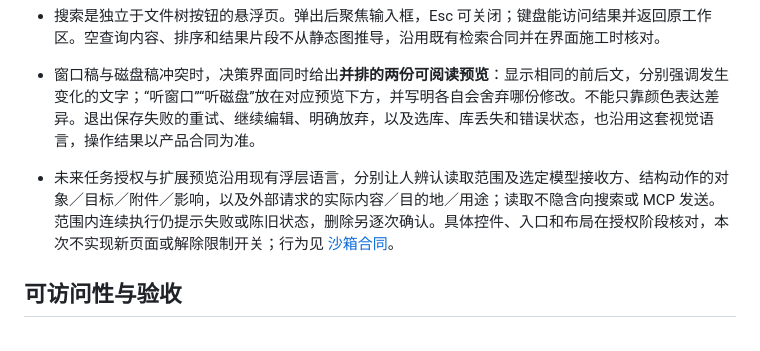
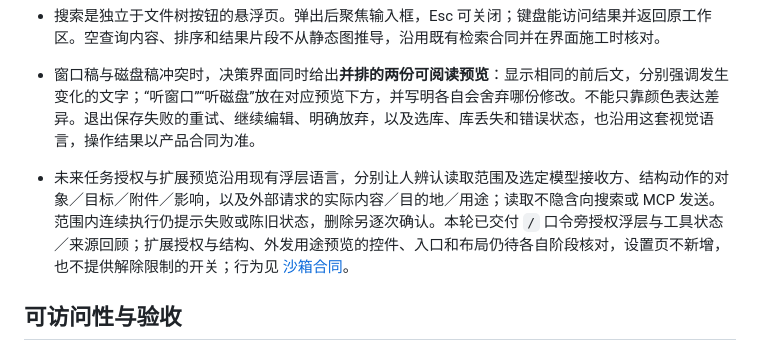
Before and after one commit to skahanium/Rgent, a Markdown page: docs/frontend.md, the part around the change. GitHub-like rendering.

```diff
--- a/docs/frontend.md
+++ b/docs/frontend.md
@@ -46,7 +46,7 @@ Rgent 是以写作和查阅为中心的工作区。画布安静，导航清楚
 - 已开放「界面」页的日间／夜间／跟随系统三选项；主题卡展示能辨认侧栏、标题和正文的微缩工作区，并在下面提供更大的中英文静态笔记样张。「界面」页另提供正文和标题的独立字体选择、正文字号、行距和最大阅读宽度；调节只即时更新面板样张，确认保存后才影响编辑阅读区、AI 正文与同篇只读账本，关闭未保存的调节则放弃。默认保持此前的衬线正文、无衬线标题和现有尺寸。模型、运行页沿用同一面板语言，不显示不能使用的其他子页。模型页显示供应商、接口地址、模型 ID、上下文窗口容量，以及密钥保存状态和替换／删除操作，绝不回显密钥；运行页编辑三档有限上限。偏好按设备保存；跟随系统时响应系统变化。主题切换须同时作用于画布、侧栏、反链、浮层和原生窗口外观。
 - 搜索是独立于文件树按钮的悬浮页。弹出后聚焦输入框，Esc 可关闭；键盘能访问结果并返回原工作区。空查询内容、排序和结果片段不从静态图推导，沿用既有检索合同并在界面施工时核对。
 - 窗口稿与磁盘稿冲突时，决策界面同时给出**并排的两份可阅读预览**：显示相同的前后文，分别强调发生变化的文字；“听窗口”“听磁盘”放在对应预览下方，并写明各自会舍弃哪份修改。不能只靠颜色表达差异。退出保存失败的重试、继续编辑、明确放弃，以及选库、库丢失和错误状态，也沿用这套视觉语言，操作结果以产品合同为准。
-- 未来任务授权与扩展预览沿用现有浮层语言，分别让人辨认读取范围及选定模型接收方、结构动作的对象／目标／附件／影响，以及外部请求的实际内容／目的地／用途；读取不隐含向搜索或 MCP 发送。范围内连续执行仍提示失败或陈旧状态，删除另逐次确认。具体控件、入口和布局在授权阶段核对，本次不实现新页面或解除限制开关；行为见 [沙箱合同](decisions.md#沙箱与单场任务授权合同与开放边界)。
+- 未来任务授权与扩展预览沿用现有浮层语言，分别让人辨认读取范围及选定模型接收方、结构动作的对象／目标／附件／影响，以及外部请求的实际内容／目的地／用途；读取不隐含向搜索或 MCP 发送。范围内连续执行仍提示失败或陈旧状态，删除另逐次确认。本轮已交付 `/` 口令旁授权浮层与工具状态／来源回顾；扩展授权与结构、外发用途预览的控件、入口和布局仍待各自阶段核对，设置页不新增，也不提供解除限制的开关；行为见 [沙箱合同](decisions.md#沙箱与单场任务授权合同与开放边界)。
 
 ## 可访问性与验收
 
```
Also changed, not shown: docs/decisions.md (+3 -3 lines), docs/topics.md (+1 -1 lines).
